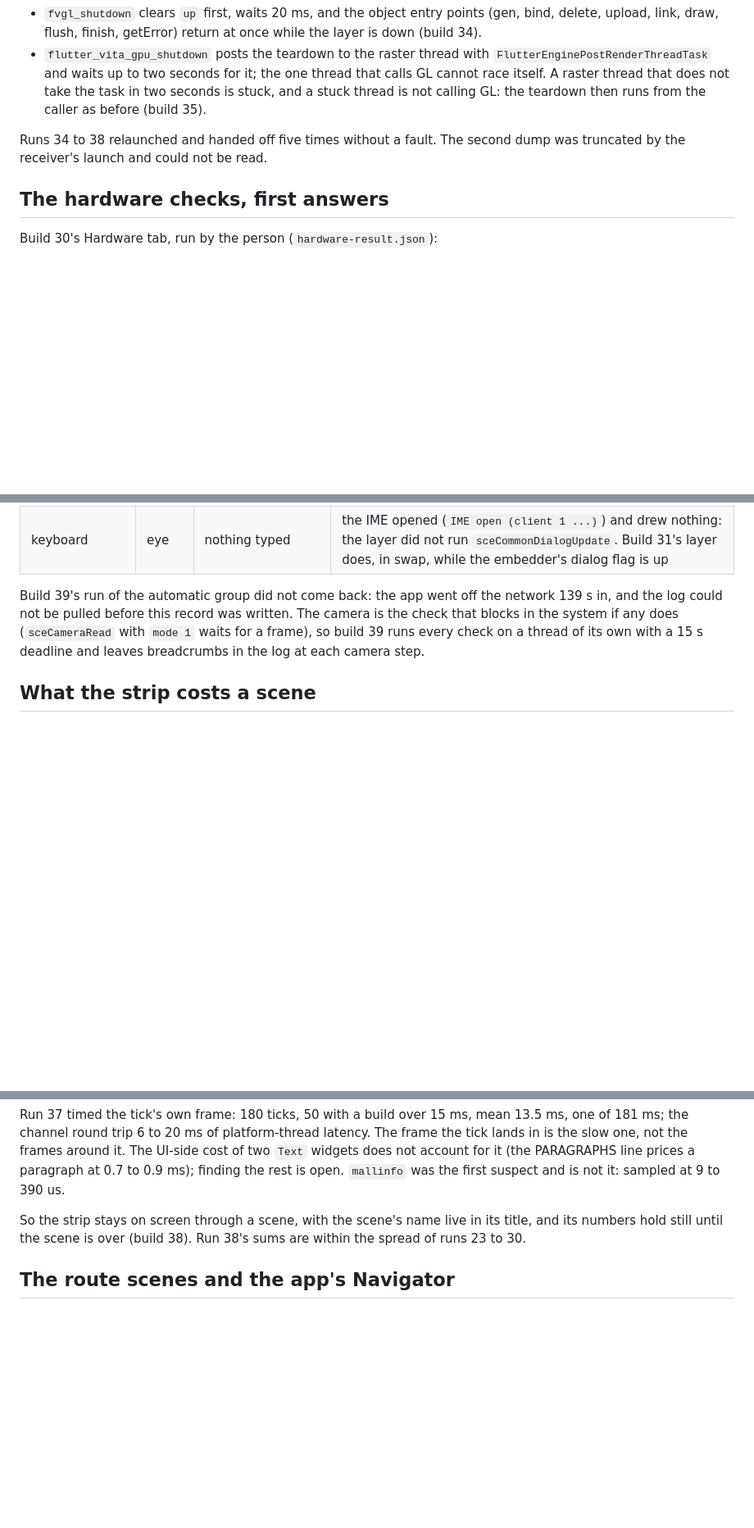
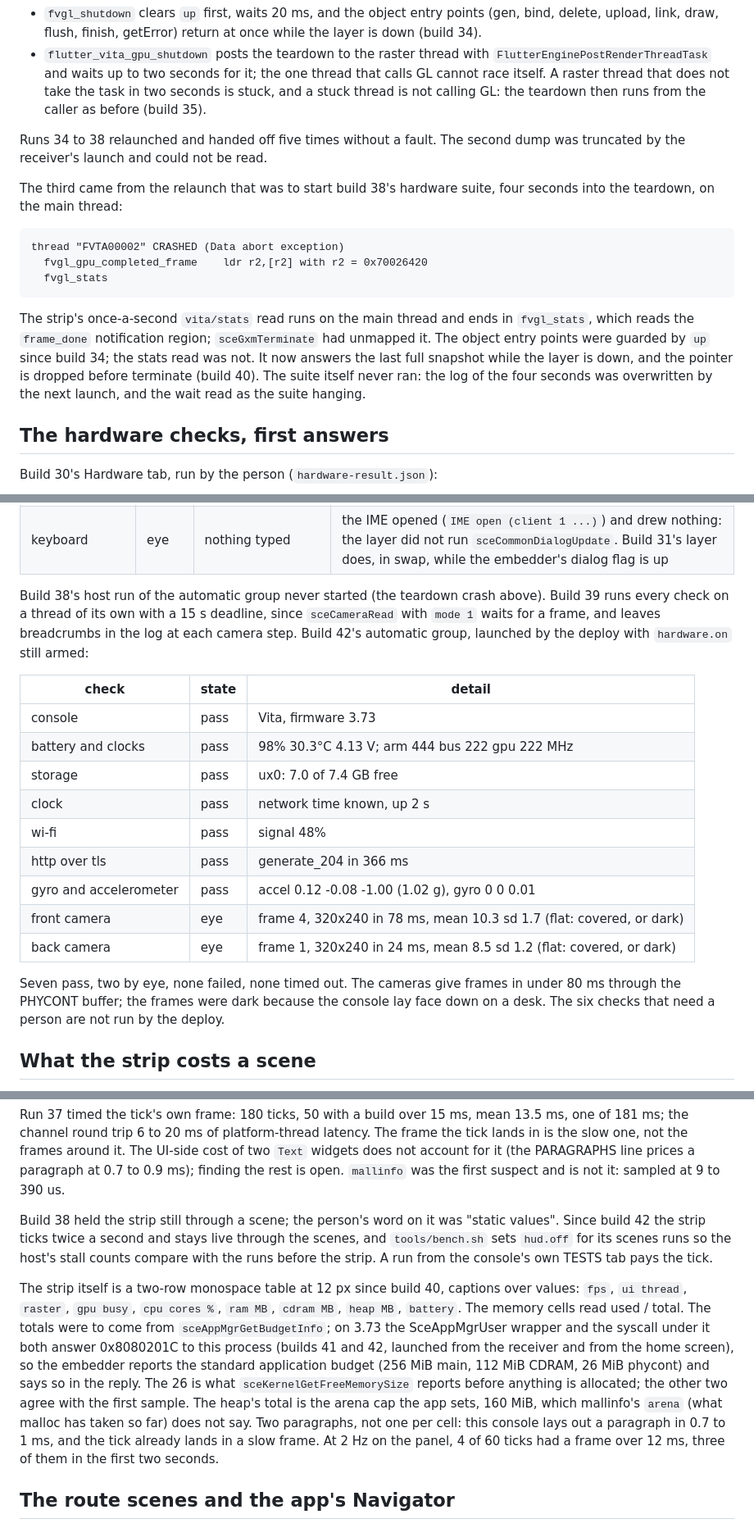
Before and after one commit to flutter-vita/flutter-vita, a Markdown page: docs/results/one-gallery-2026-09-14.md, 3 parts joined by grey strips. Shown at 82% size. GitHub-like rendering; blank space fills up the shorter version.

Commit message:
docs: the third teardown crash, the automatic hardware group on build 42, the strip's shape

````diff
--- a/docs/results/one-gallery-2026-09-14.md
+++ b/docs/results/one-gallery-2026-09-14.md
@@ -75,6 +76,24 @@ one of them a second time. Two fixes, in layers:
 Runs 34 to 38 relaunched and handed off five times without a fault. The
 second dump was truncated by the receiver's launch and could not be read.
 
+The third came from the relaunch that was to start build 38's hardware
+suite, four seconds into the teardown, on the main thread:
+
+```
+thread "FVTA00002" CRASHED (Data abort exception)
+  fvgl_gpu_completed_frame    ldr r2,[r2] with r2 = 0x70026420
+  fvgl_stats
+```
+
+The strip's once-a-second `vita/stats` read runs on the main thread and
+ends in `fvgl_stats`, which reads the `frame_done` notification region;
+`sceGxmTerminate` had unmapped it. The object entry points were guarded
+by `up` since build 34; the stats read was not. It now answers the last
+full snapshot while the layer is down, and the pointer is dropped before
+terminate (build 40). The suite itself never ran: the log of the four
+seconds was overwritten by the next launch, and the wait read as the
+suite hanging.
+
 ## The hardware checks, first answers
 
 Build 30's Hardware tab, run by the person (`hardware-result.json`):
@@ -96,12 +115,28 @@ Build 30's Hardware tab, run by the person (`hardware-result.json`):
 | front camera, back camera | fail | sceCameraStart: 0x80024003 | `SCE_KERNEL_ERROR_VARANGE_IS_NOT_PHYSICAL_CONTINUOUS`: the frame buffer must be a PHYCONT memblock; build 31 allocates one |
 | keyboard | eye | nothing typed | the IME opened (`IME open (client 1 ...)`) and drew nothing: the layer did not run `sceCommonDialogUpdate`. Build 31's layer does, in swap, while the embedder's dialog flag is up |
 
-Build 39's run of the automatic group did not come back: the app went off
-the network 139 s in, and the log could not be pulled before this record
-was written. The camera is the check that blocks in the system if any does
-(`sceCameraRead` with `mode 1` waits for a frame), so build 39 runs every
-check on a thread of its own with a 15 s deadline and leaves breadcrumbs in
-the log at each camera step.
+Build 38's host run of the automatic group never started (the teardown
+crash above). Build 39 runs every check on a thread of its own with a
+15 s deadline, since `sceCameraRead` with `mode 1` waits for a frame, and
+leaves breadcrumbs in the log at each camera step. Build 42's automatic
+group, launched by the deploy with `hardware.on` still armed:
+
+| check | state | detail |
+|---|---|---|
+| console | pass | Vita, firmware 3.73 |
+| battery and clocks | pass | 98% 30.3°C 4.13 V; arm 444 bus 222 gpu 222 MHz |
+| storage | pass | ux0: 7.0 of 7.4 GB free |
+| clock | pass | network time known, up 2 s |
+| wi-fi | pass | signal 48% |
+| http over tls | pass | generate_204 in 366 ms |
+| gyro and accelerometer | pass | accel 0.12 -0.08 -1.00 (1.02 g), gyro 0 0 0.01 |
+| front camera | eye | frame 4, 320x240 in 78 ms, mean 10.3 sd 1.7 (flat: covered, or dark) |
+| back camera | eye | frame 1, 320x240 in 24 ms, mean 8.5 sd 1.2 (flat: covered, or dark) |
+
+Seven pass, two by eye, none failed, none timed out. The cameras give
+frames in under 80 ms through the PHYCONT buffer; the frames were dark
+because the console lay face down on a desk. The six checks that need a
+person are not run by the deploy.
 
 ## What the strip costs a scene
 
@@ -124,9 +159,27 @@ account for it (the PARAGRAPHS line prices a paragraph at 0.7 to 0.9 ms);
 finding the rest is open. `mallinfo` was the first suspect and is not it:
 sampled at 9 to 390 us.
 
-So the strip stays on screen through a scene, with the scene's name live
-in its title, and its numbers hold still until the scene is over (build
-38). Run 38's sums are within the spread of runs 23 to 30.
+Build 38 held the strip still through a scene; the person's word on it
+was "static values". Since build 42 the strip ticks twice a second and
+stays live through the scenes, and `tools/bench.sh` sets `hud.off` for
+its scenes runs so the host's stall counts compare with the runs before
+the strip. A run from the console's own TESTS tab pays the tick.
+
+The strip itself is a two-row monospace table at 12 px since build 40,
+captions over values: `fps`, `ui thread`, `raster`, `gpu busy`, `cpu
+cores %`, `ram MB`, `cdram MB`, `heap MB`, `battery`. The memory cells
+read used / total. The totals were to come from `sceAppMgrGetBudgetInfo`;
+on 3.73 the SceAppMgrUser wrapper and the syscall under it both answer
+0x8080201C to this process (builds 41 and 42, launched from the receiver
+and from the home screen), so the embedder reports the standard
+application budget (256 MiB main, 112 MiB CDRAM, 26 MiB phycont) and says
+so in the reply. The 26 is what `sceKernelGetFreeMemorySize` reports
+before anything is allocated; the other two agree with the first sample.
+The heap's total is the arena cap the app sets, 160 MiB, which mallinfo's
+`arena` (what malloc has taken so far) does not say. Two paragraphs, not
+one per cell: this console lays out a paragraph in 0.7 to 1 ms, and the
+tick already lands in a slow frame. At 2 Hz on the panel, 4 of 60 ticks
+had a frame over 12 ms, three of them in the first two seconds.
 
 ## The route scenes and the app's Navigator
 
````
Also changed, not shown: other parts of docs/results/one-gallery-2026-09-14.md (+5 -4 lines).
